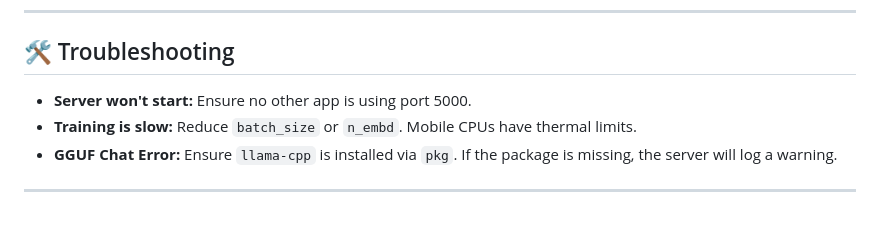
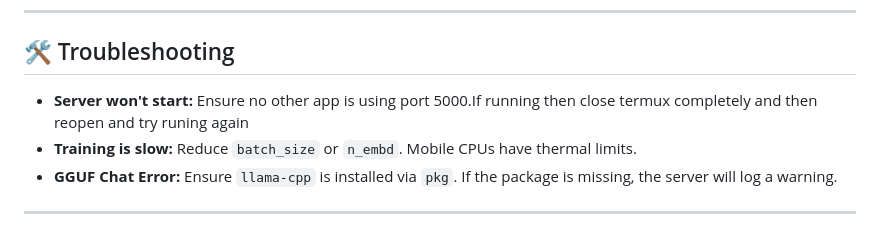
Before and after one commit to abidhasansojib/slm_studio, a Markdown page: README.md, the part around the change. GitHub-like rendering.

```diff
--- a/README.md
+++ b/README.md
@@ -126,7 +126,7 @@ You can download GGUF or Safetensors models from Hugging Face:
 
 ## 🛠 Troubleshooting
 
-*   **Server won't start:** Ensure no other app is using port 5000.
+*   **Server won't start:** Ensure no other app is using port 5000.If running then close termux completely and then reopen and try runing again
 *   **Training is slow:** Reduce `batch_size` or `n_embd`. Mobile CPUs have thermal limits.
 *   **GGUF Chat Error:** Ensure `llama-cpp` is installed via `pkg`. If the package is missing, the server will log a warning.
 
```
